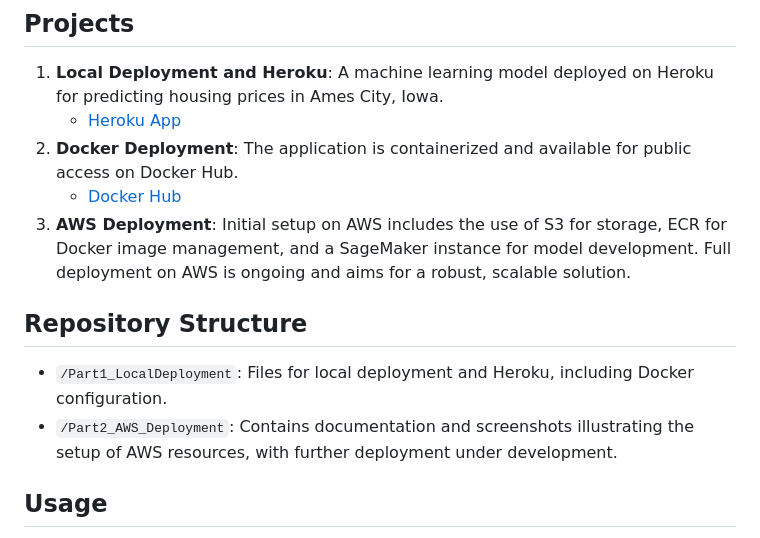
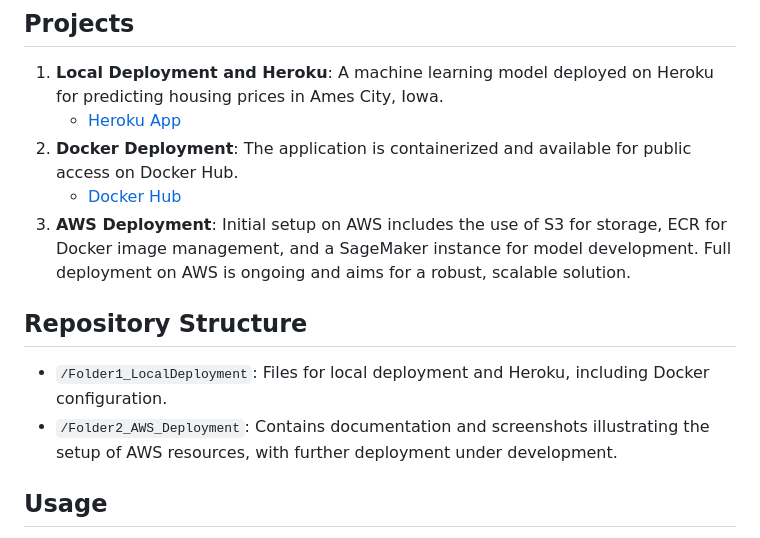
Before and after one commit to Da1212e77/ANA680Final, a Markdown page: README.md, the part around the change printed below. Drawn GitHub-style.

```diff
--- a/README.md
+++ b/README.md
@@ -29,8 +29,8 @@ The real estate market in Ames City, Iowa, while not as volatile as major metrop
 3. **AWS Deployment**: Initial setup on AWS includes the use of S3 for storage, ECR for Docker image management, and a SageMaker instance for model development. Full deployment on AWS is ongoing and aims for a robust, scalable solution.
 
 ## Repository Structure
-- `/Part1_LocalDeployment`: Files for local deployment and Heroku, including Docker configuration.
-- `/Part2_AWS_Deployment`: Contains documentation and screenshots illustrating the setup of AWS resources, with further deployment under development.
+- `/Folder1_LocalDeployment`: Files for local deployment and Heroku, including Docker configuration.
+- `/Folder2_AWS_Deployment`: Contains documentation and screenshots illustrating the setup of AWS resources, with further deployment under development.
 
 ## Usage
 Detailed instructions for running and deploying the models are provided in each subdirectory.
```
Also changed, not shown: other parts of README.md (+2 -2 lines).
